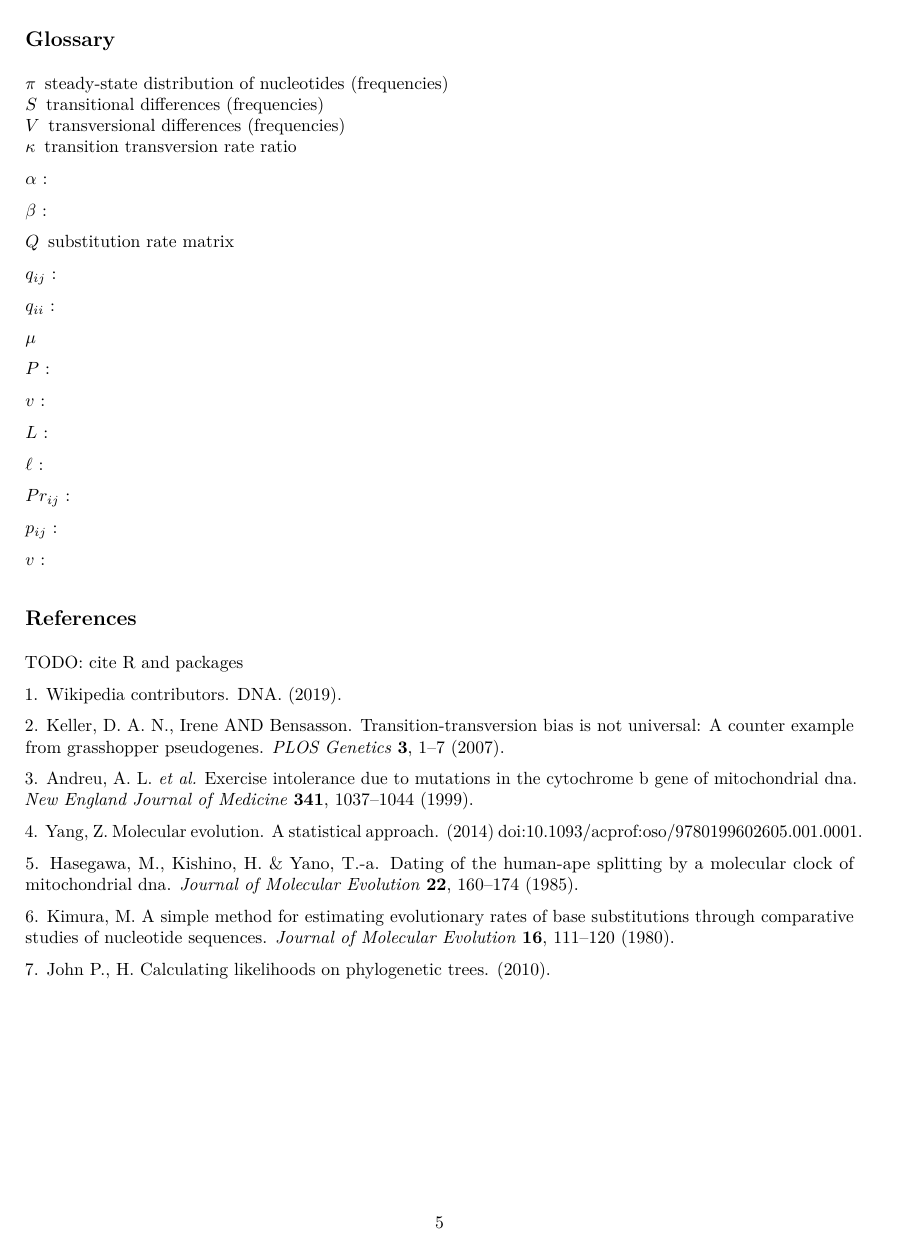
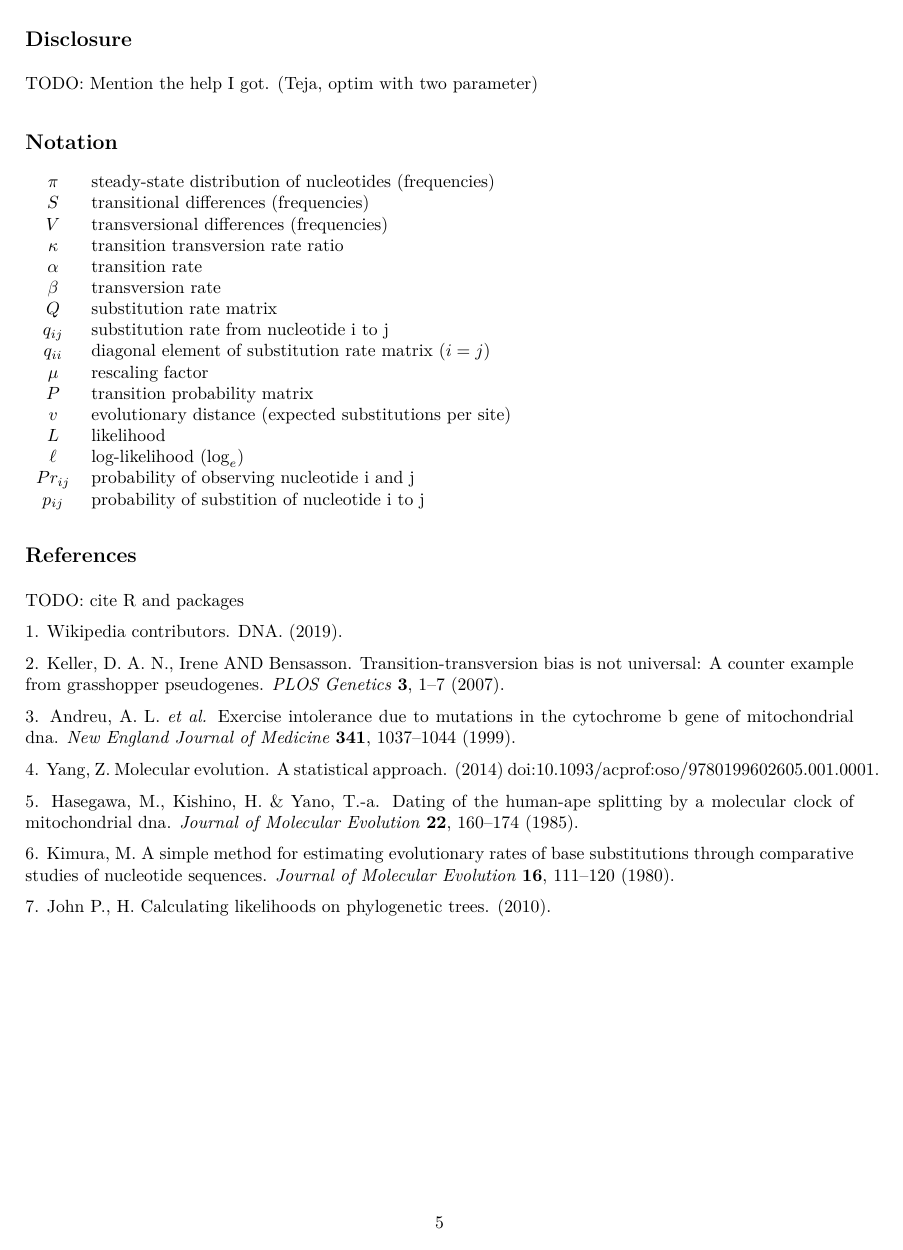
Before and after one commit to sschmutz/math-modeling-project-2019, an R Markdown document (4S.Rmd): page 5 of 5. The pictures show the output file 4S.pdf that the author committed with the source.

Commit message:
finalize notation

```diff
--- a/4S.Rmd
+++ b/4S.Rmd
@@ -403,27 +403,24 @@ which is higher than the previously calculated maximum likelihood.
 ## Disclosure
 TODO: Mention the help I got. (Teja, optim with two parameter)
 
-## Glossary
+## Notation
 
-$\pi$
-: steady-state distribution of nucleotides (frequencies)
+\begin{tabular}{cl}
+$\pi$ & steady-state distribution of nucleotides (frequencies) \\
+$S$ & transitional differences (frequencies) \\
+$V$ & transversional differences (frequencies) \\
+$\kappa$ & transition transversion rate ratio \\
+$\alpha$ & transition rate \\
+$\beta$ & transversion rate \\
+$Q$ & substitution rate matrix \\
+$q_{ij}$ & substitution rate from nucleotide i to j \\
+$q_{ii}$ & diagonal element of substitution rate matrix ($i = j$) \\
+$\mu$ & rescaling factor \\
+$P$ & transition probability matrix \\
+$v$ & evolutionary distance (expected substitutions per site) \\
+$L$ & likelihood \\
+$\ell$ & log-likelihood ($\log_e$) \\
+$Pr_{ij}$ & probability of observing nucleotide i and j \\
+$p_{ij}$ & probability of substition of nucleotide i to j \\
+\end{tabular}
 
-$S$
-: transitional differences (frequencies)
-
-$V$
-: transversional differences (frequencies)
-
-$\kappa$
-: transition transversion rate ratio
-
-$\alpha$
-:
-
-$\beta$
-:
-
-$Q$
-: substitution rate matrix
-
-$q_{ij}$
@@ -441 +426,0 @@ $P$
-$v$
@@ -453,8 +427,3 @@ $Pr_{ij}$
-$p_{ij}$
-:
-
-$v$
-:
 
 
 
```
Also changed, not shown: 4S.pdf, 4S.Rmd (32 more changed lines).
